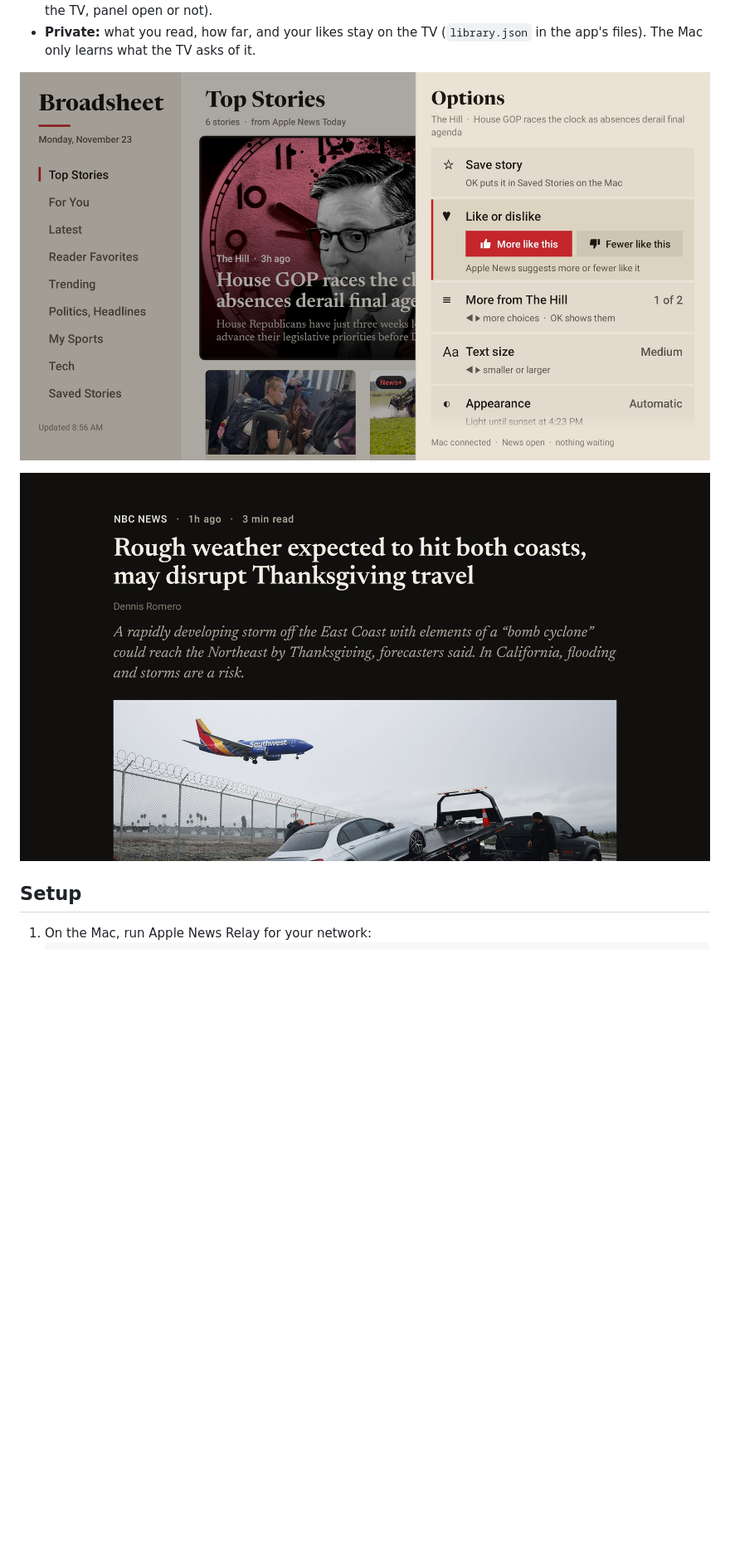
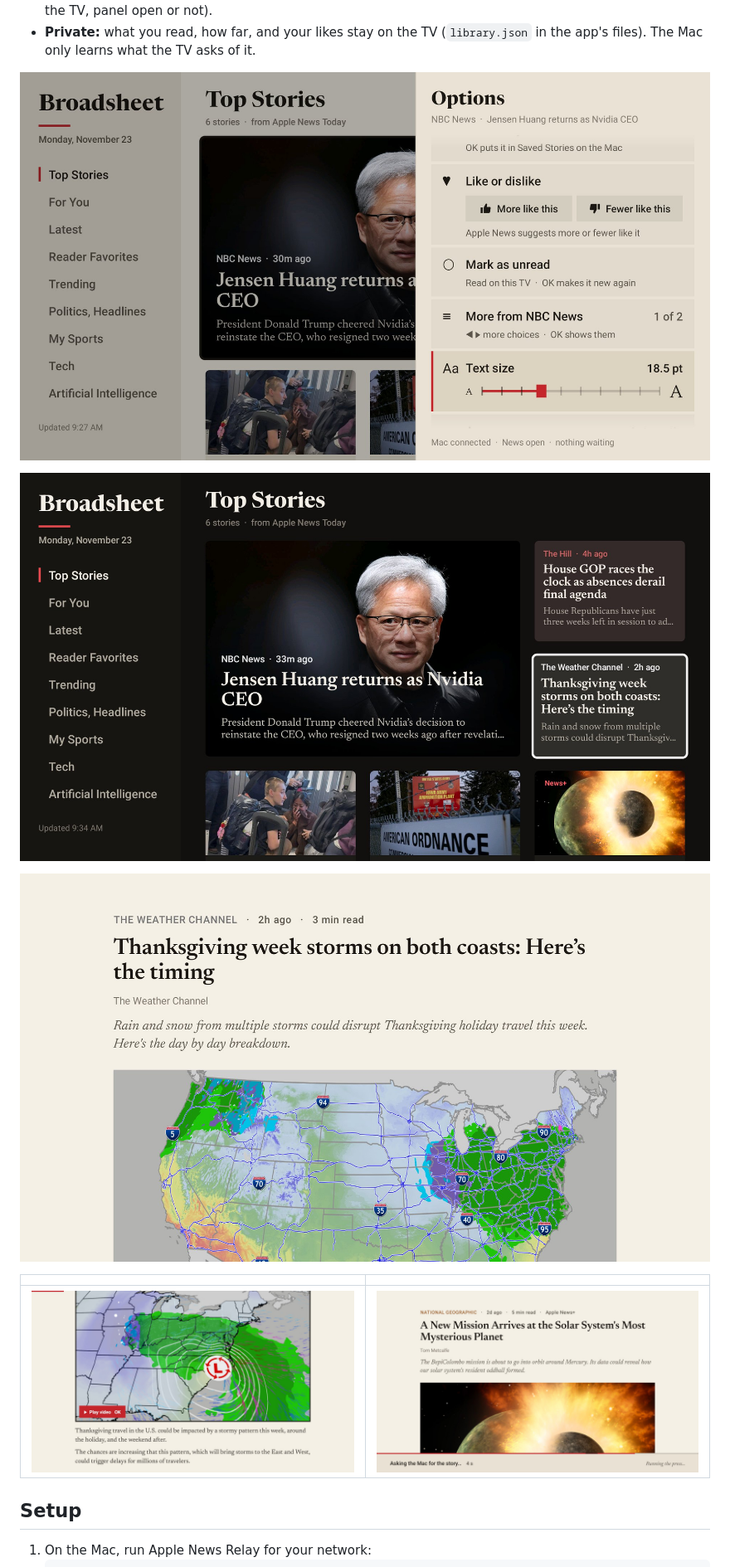
Before and after one commit to VladislavEkimtcov/broadsheet, a Markdown page: README.md, the part around one of its changes. Shown at 83% size. Rendered like a GitHub page; pictures changed too: docs/front-page-dark.jpg (added), docs/loading.jpg (added), docs/options.jpg; blank space fills up the shorter version.

```diff
--- a/README.md
+++ b/README.md
@@ -53,9 +54,15 @@ your network by itself.
 - **Private:** what you read, how far, and your likes stay on the TV (`library.json` in the app's
   files). The Mac only learns what the TV asks of it.
 
-![The options panel over the front page in the light theme: Save story, Like or dislike, More from The Hill, Text size, Appearance](docs/options.jpg)
+![The options panel over the front page: Like or dislike with thumb icons, Mark as unread, More from NBC News, and the text size slider at 18.5 pt](docs/options.jpg)
+
+![The same front page after sunset, in the dark theme](docs/front-page-dark.jpg)
 
 ![The reader: dateline, headline, byline, standfirst and the lead picture in a single serif column](docs/reader.jpg)
+
+| | |
+|---|---|
+| ![A video in a story, selected as it scrolled into view: a ring and a red "Play video OK" label](docs/video.jpg) | ![A story on its way: the band at the bottom says "Asking the Mac for the story… 4 s" over a red bar, with "Running the press…" on the right](docs/loading.jpg) |
 
 ## Setup
 
```
Also changed, not shown: other parts of README.md (+2 -1 lines), docs/front-page.jpg, 4 other files.
